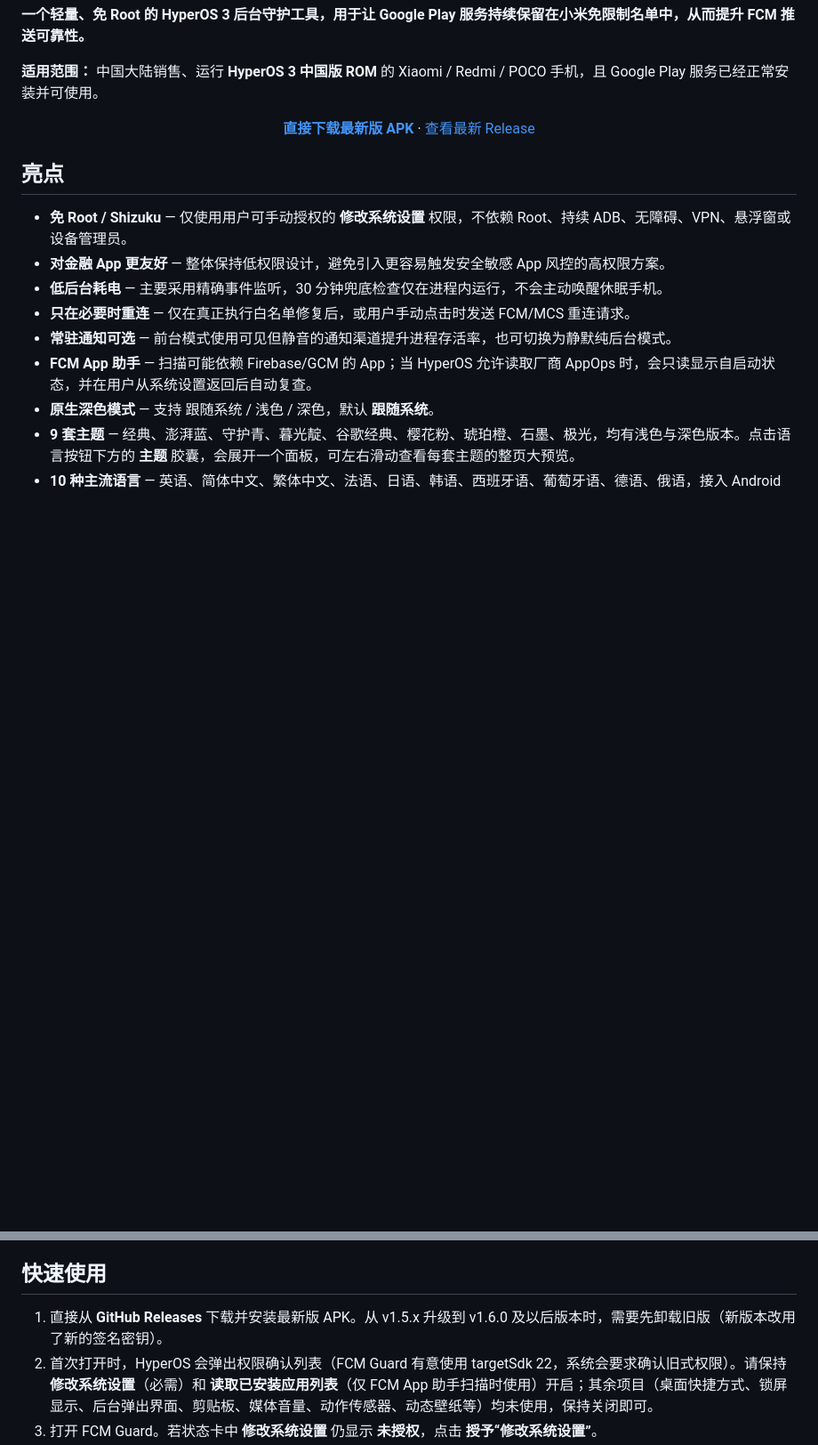
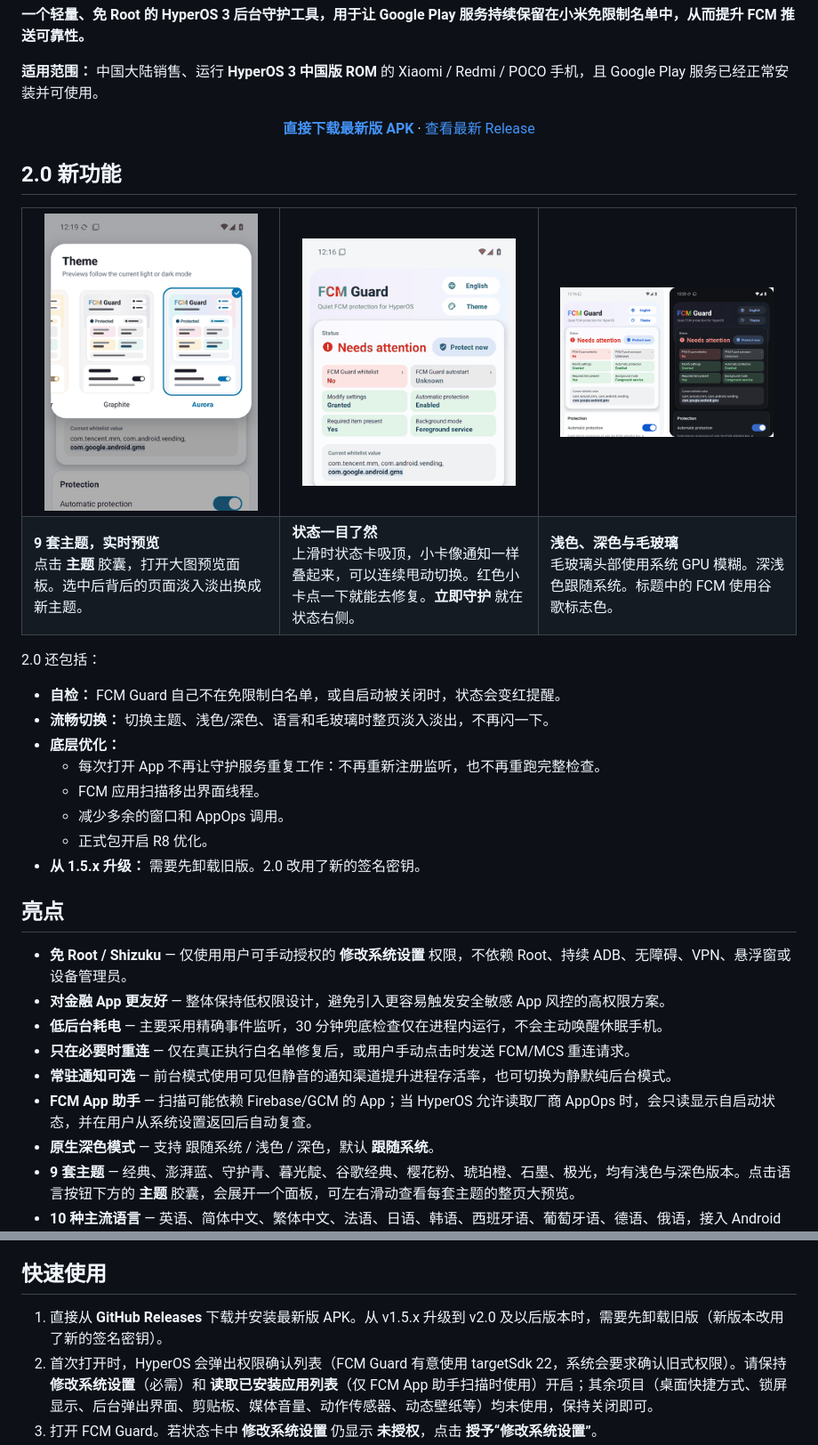
Before and after one commit to ReedGAOOO/FCMGuard-HyperOS, a Markdown page: README.zh-CN.md, 2 parts joined by grey strips. Shown at 89% size. GitHub-like rendering; pictures changed too: docs/images/v2-light-dark.png (added), docs/images/v2-status-card.gif (added), docs/images/v2-themes.gif (added); blank space fills up the shorter version.

```diff
--- a/README.zh-CN.md
+++ b/README.zh-CN.md
@@ -18,6 +18,32 @@
   <a href="https://github.com/ReedGAOOO/FCMGuard-HyperOS/releases/latest">查看最新 Release</a>
 </p>
 
+## 2.0 新功能
+
+<table>
+  <tr>
+    <td align="center" width="33%"><img src="docs/images/v2-themes.gif" width="240" alt="主题面板：选择主题时背后的页面实时换色" /></td>
+    <td align="center" width="33%"><img src="docs/images/v2-status-card.gif" width="240" alt="状态卡吸顶、小卡堆叠并可连续甩动切换" /></td>
+    <td align="center" width="33%"><img src="docs/images/v2-light-dark.png" width="240" alt="浅色与深色模式及毛玻璃头部" /></td>
+  </tr>
+  <tr>
+    <td valign="top"><b>9 套主题，实时预览</b><br />点击 <b>主题</b> 胶囊，打开大图预览面板。选中后背后的页面淡入淡出换成新主题。</td>
+    <td valign="top"><b>状态一目了然</b><br />上滑时状态卡吸顶，小卡像通知一样叠起来，可以连续甩动切换。红色小卡点一下就能去修复。<b>立即守护</b> 就在状态右侧。</td>
+    <td valign="top"><b>浅色、深色与毛玻璃</b><br />毛玻璃头部使用系统 GPU 模糊。深浅色跟随系统。标题中的 FCM 使用谷歌标志色。</td>
+  </tr>
+</table>
+
+2.0 还包括：
+
+- **自检：** FCM Guard 自己不在免限制白名单，或自启动被关闭时，状态会变红提醒。
+- **流畅切换：** 切换主题、浅色/深色、语言和毛玻璃时整页淡入淡出，不再闪一下。
+- **底层优化：**
+  - 每次打开 App 不再让守护服务重复工作：不再重新注册监听，也不再重跑完整检查。
+  - FCM 应用扫描移出界面线程。
+  - 减少多余的窗口和 AppOps 调用。
+  - 正式包开启 R8 优化。
+- **从 1.5.x 升级：** 需要先卸载旧版。2.0 改用了新的签名密钥。
+
 ## 亮点
 
 - **免 Root / Shizuku** — 仅使用用户可手动授权的 **修改系统设置** 权限，不依赖 Root、持续 ADB、无障碍、VPN、悬浮窗或设备管理员。
@@ -33,7 +59,7 @@
 
 ## 快速使用
 
-1. 直接从 **GitHub Releases** 下载并安装最新版 APK。从 v1.5.x 升级到 v1.6.0 及以后版本时，需要先卸载旧版（新版本改用了新的签名密钥）。
+1. 直接从 **GitHub Releases** 下载并安装最新版 APK。从 v1.5.x 升级到 v2.0 及以后版本时，需要先卸载旧版（新版本改用了新的签名密钥）。
 2. 首次打开时，HyperOS 会弹出权限确认列表（FCM Guard 有意使用 targetSdk 22，系统会要求确认旧式权限）。请保持 **修改系统设置**（必需）和 **读取已安装应用列表**（仅 FCM App 助手扫描时使用）开启；其余项目（桌面快捷方式、锁屏显示、后台弹出界面、剪贴板、媒体音量、动作传感器、动态壁纸等）均未使用，保持关闭即可。
 3. 打开 FCM Guard。若状态卡中 **修改系统设置** 仍显示 **未授权**，点击 **授予“修改系统设置”**。
 4. 点击一次状态右侧的 **立即守护**。
```
Also changed, not shown: README.md (+27 -1 lines), docs/releases/v2.0.0.md (added, +34 -0 lines), 2 other files.
